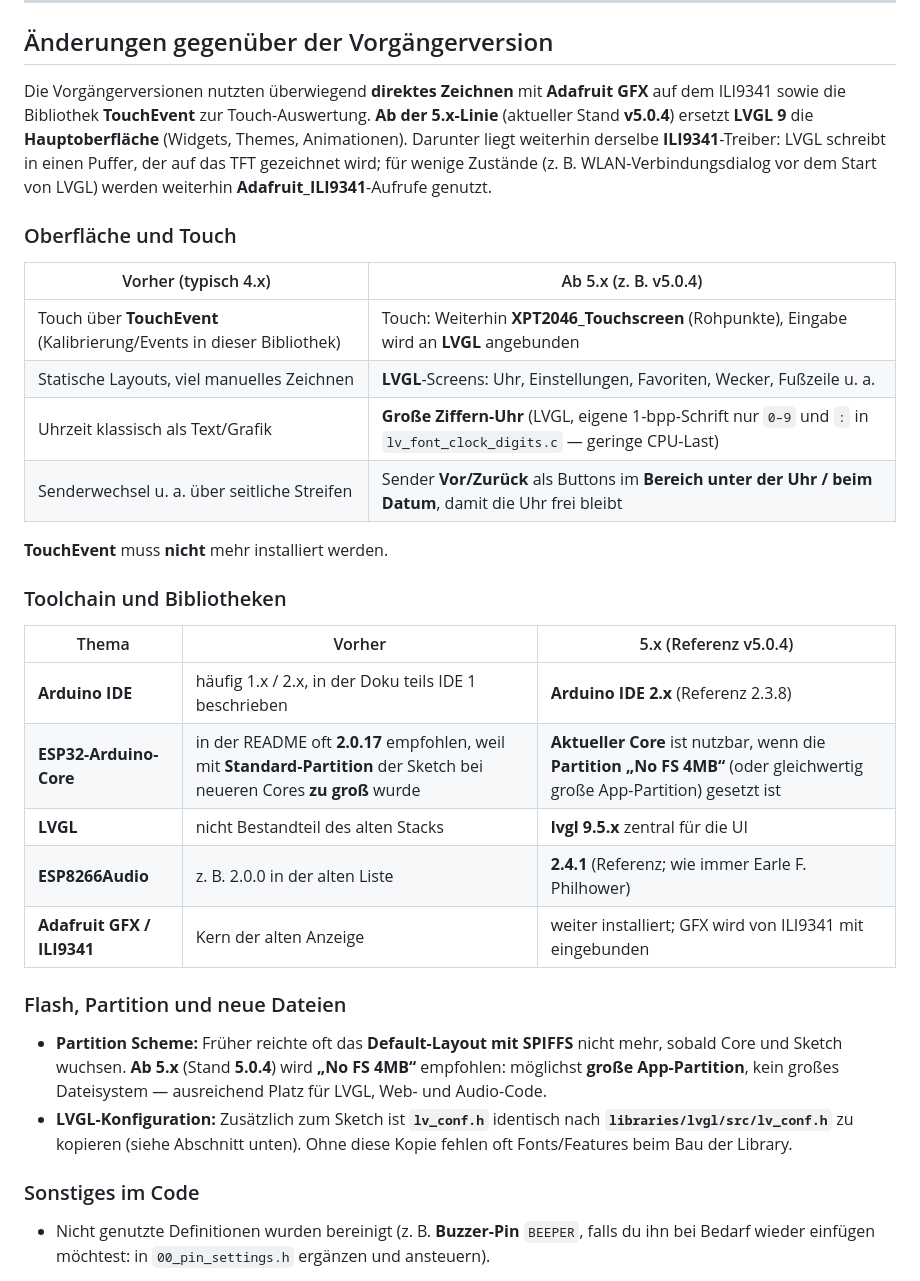
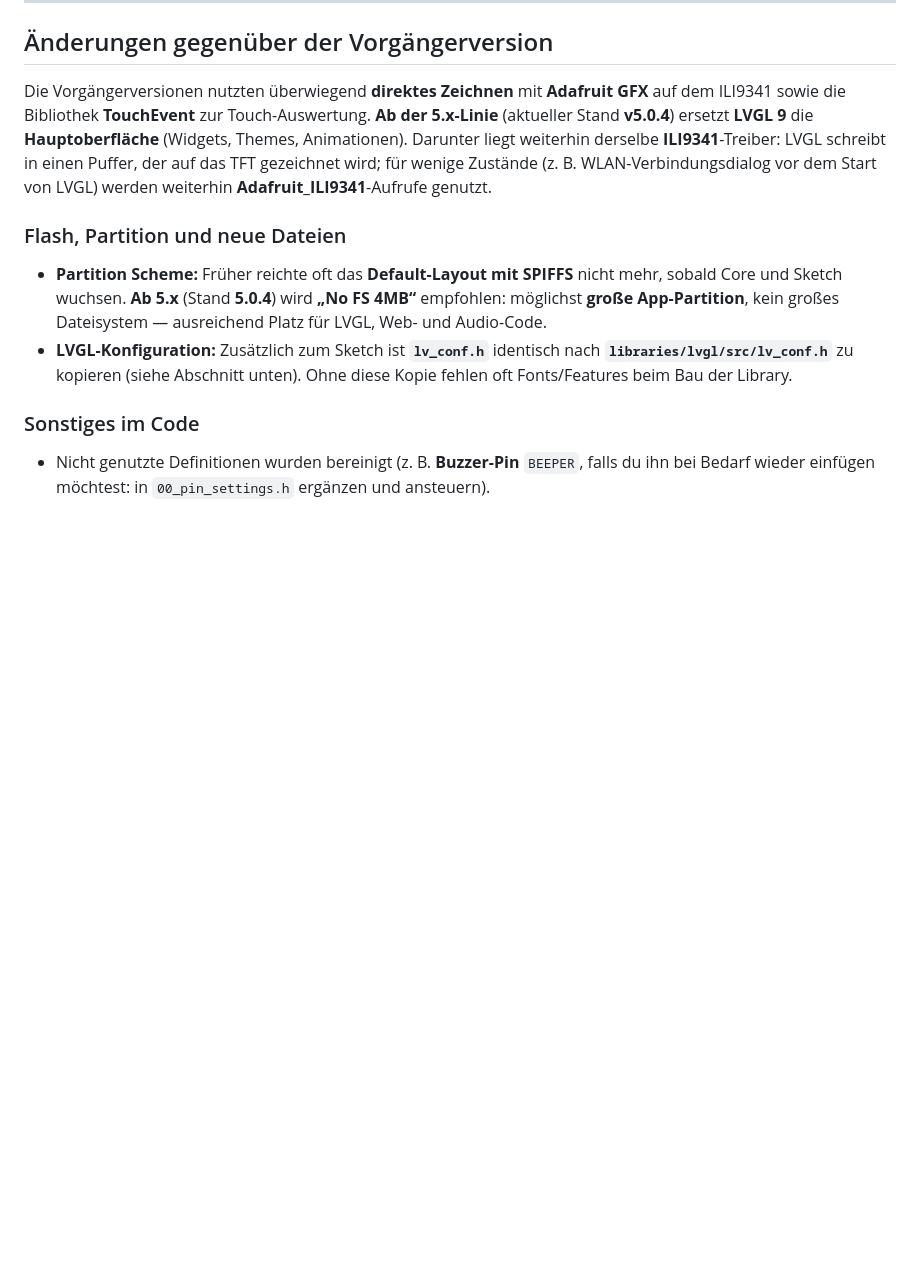
Before and after one commit to beabel/radiowecker, a Markdown page: README.md, the part around the change. GitHub-like rendering; blank space fills up the shorter version.

Commit message:
Update README
Removed outdated sections on UI and toolchain from README.

```diff
--- a/README.md
+++ b/README.md
@@ -18,27 +18,6 @@ Was sich gegenüber den **älteren Releases** (z. B. der **4.x-Linie** wie [v4.0
 ## Änderungen gegenüber der Vorgängerversion
 
 Die Vorgängerversionen nutzten überwiegend **direktes Zeichnen** mit **Adafruit GFX** auf dem ILI9341 sowie die Bibliothek **TouchEvent** zur Touch-Auswertung. **Ab der 5.x-Linie** (aktueller Stand **v5.0.4**) ersetzt **LVGL 9** die **Hauptoberfläche** (Widgets, Themes, Animationen). Darunter liegt weiterhin derselbe **ILI9341**-Treiber: LVGL schreibt in einen Puffer, der auf das TFT gezeichnet wird; für wenige Zustände (z. B. WLAN-Verbindungsdialog vor dem Start von LVGL) werden weiterhin **Adafruit_ILI9341**-Aufrufe genutzt.
-
-### Oberfläche und Touch
-
-| Vorher (typisch 4.x) | Ab 5.x (z. B. v5.0.4) |
-|----------------------|-----------|
-| Touch über **TouchEvent** (Kalibrierung/Events in dieser Bibliothek) | Touch: Weiterhin **XPT2046_Touchscreen** (Rohpunkte), Eingabe wird an **LVGL** angebunden |
-| Statische Layouts, viel manuelles Zeichnen | **LVGL**-Screens: Uhr, Einstellungen, Favoriten, Wecker, Fußzeile u. a. |
-| Uhrzeit klassisch als Text/Grafik | **Große Ziffern-Uhr** (LVGL, eigene 1-bpp-Schrift nur `0–9` und `:` in `lv_font_clock_digits.c` — geringe CPU-Last) |
-| Senderwechsel u. a. über seitliche Streifen | Sender **Vor/Zurück** als Buttons im **Bereich unter der Uhr / beim Datum**, damit die Uhr frei bleibt |
-
-**TouchEvent** muss **nicht** mehr installiert werden.
-
-### Toolchain und Bibliotheken
-
-| Thema | Vorher | 5.x (Referenz v5.0.4) |
-|-------|--------|--------|
-| **Arduino IDE** | häufig 1.x / 2.x, in der Doku teils IDE 1 beschrieben | **Arduino IDE 2.x** (Referenz 2.3.8) |
-| **ESP32-Arduino-Core** | in der README oft **2.0.17** empfohlen, weil mit **Standard-Partition** der Sketch bei neueren Cores **zu groß** wurde | **Aktueller Core** ist nutzbar, wenn die **Partition „No FS 4MB“** (oder gleichwertig große App-Partition) gesetzt ist |
-| **LVGL** | nicht Bestandteil des alten Stacks | **lvgl 9.5.x** zentral für die UI |
-| **ESP8266Audio** | z. B. 2.0.0 in der alten Liste | **2.4.1** (Referenz; wie immer Earle F. Philhower) |
-| **Adafruit GFX / ILI9341** | Kern der alten Anzeige | weiter installiert; GFX wird von ILI9341 mit eingebunden |
 
 ### Flash, Partition und neue Dateien
 
```
